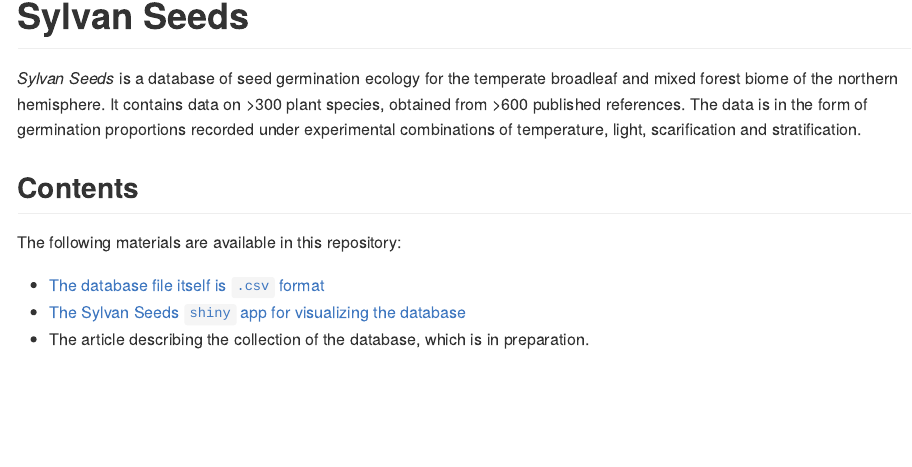
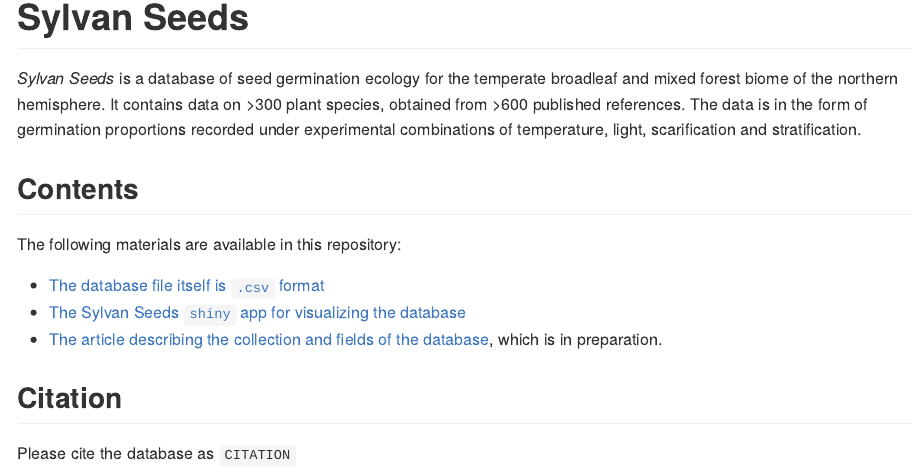
Before and after one commit to efernandezpascual/sylvanseeds, an R Markdown document (README.Rmd): the page in a window 1100 px wide, from 130 px down before the commit and from 420 px down after it, so that both start at the same text. The pictures show the output file README.md that the author committed with the source, drawn offline in the style of GitHub.

Commit message:
updated readme

```diff
--- a/README.Rmd
+++ b/README.Rmd
@@ -19,4 +19,8 @@ The following materials are available in this repository:
 
 * [The database file itself is `.csv` format](https://github.com/efernandezpascual/sylvanseeds/blob/master/results/Supplementary%20material%206%20-%20Database.csv)
 * [The Sylvan Seeds `shiny` app for visualizing the database](https://sylvanseeds.shinyapps.io/sylvanseeds/)
-* The article describing the collection and fields of the database, which is in preparation.
+* [The article describing the collection and fields of the database](https://github.com/efernandezpascual/sylvanseeds/blob/master/doc/last/last.md), which is in preparation.
+
+## Citation
+
+Please cite the database as `CITATION`
```
Also changed, not shown: README.md, README.Rmd (2 more changed lines).
